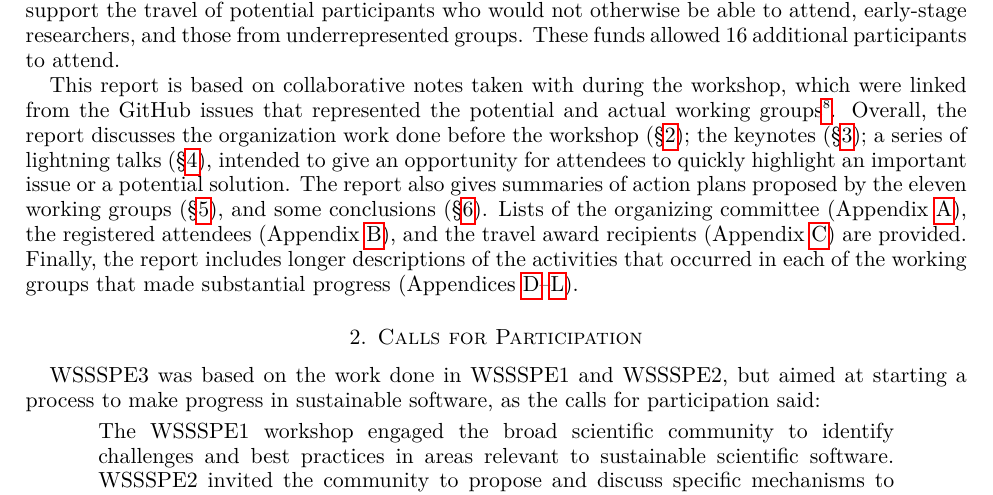
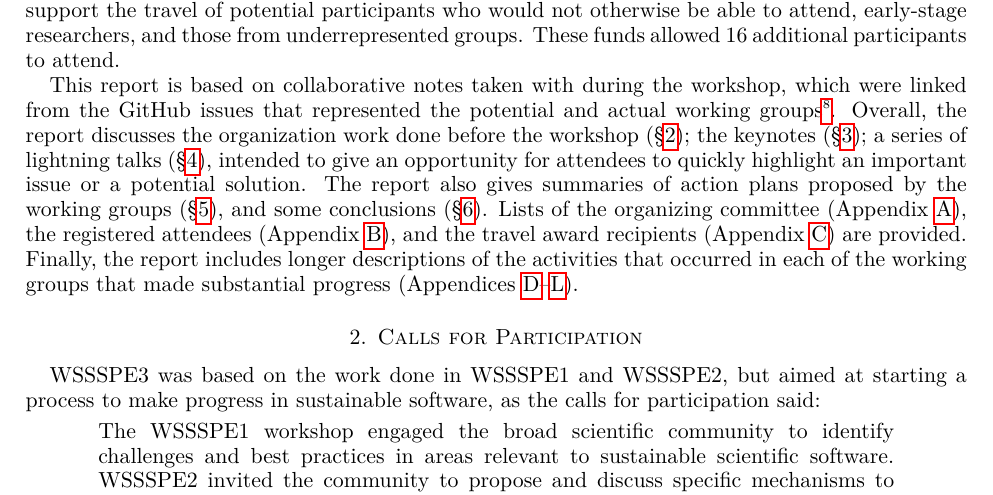
Before and after one commit to WSSSPE/meetings, a LaTeX paper (WSSSPE3/report/WSSSPE3_review.tex): part of page 2 of 34, cut so that both start at the same text. Compiled offline with pdfLaTeX.

Commit message:
removing number of groups in intro

```diff
--- a/WSSSPE3/report/WSSSPE3_review.tex
+++ b/WSSSPE3/report/WSSSPE3_review.tex
@@ -215,7 +215,7 @@ Overall, the report discusses the organization work done before the workshop
 (\S\ref{sec:preworkshop}); the keynotes (\S\ref{sec:keynote}); a series of
 lightning talks (\S\ref{sec:lightning}), intended to give an opportunity for
 attendees to quickly highlight an important issue or a potential solution. The
-report also gives summaries of action plans proposed by the eleven working
+report also gives summaries of action plans proposed by the working
 groups (\S\ref{sec:WGs}), and some conclusions (\S\ref{sec:conclusions}).
 Lists of the organizing committee (Appendix~\ref{sec:orgcom}), the registered
 attendees (Appendix~\ref{sec:attendees}), and the travel award recipients
```
